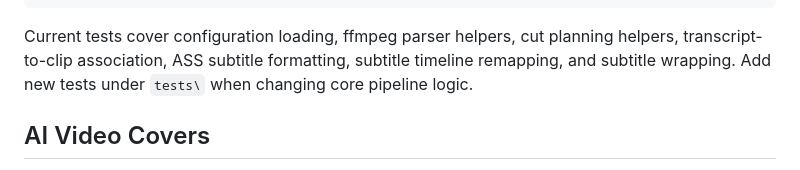
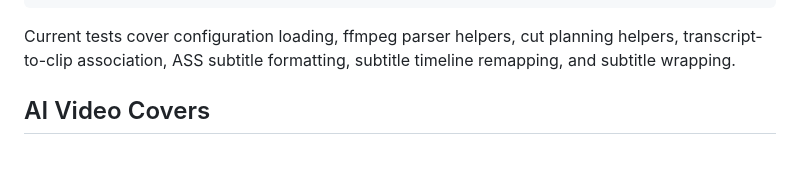
Before and after one commit to 1076184145/video-automation, a Markdown page: README.md, the part around the change. GitHub-like rendering.

````diff
--- a/README.md
+++ b/README.md
@@ -320,7 +320,7 @@ node --check .\web\js\download-section.js
 node --check .\web\js\i18n.js
 ```
 
-Current tests cover configuration loading, ffmpeg parser helpers, cut planning helpers, transcript-to-clip association, ASS subtitle formatting, subtitle timeline remapping, and subtitle wrapping. Add new tests under `tests\` when changing core pipeline logic.
+Current tests cover configuration loading, ffmpeg parser helpers, cut planning helpers, transcript-to-clip association, ASS subtitle formatting, subtitle timeline remapping, and subtitle wrapping.
 
 ## AI Video Covers
 
````
Also changed, not shown: README.zh-CN.md (+1 -1 lines).
